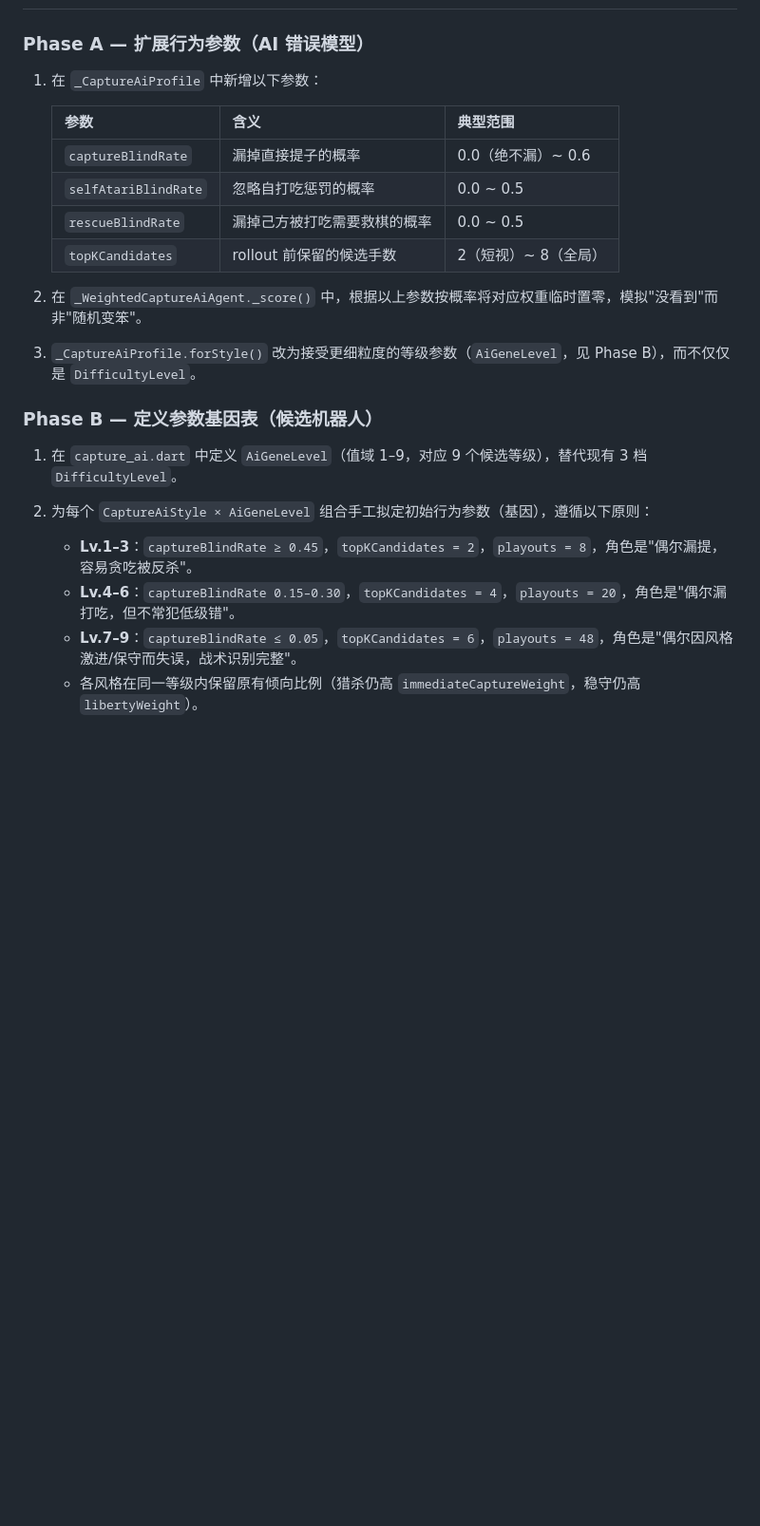
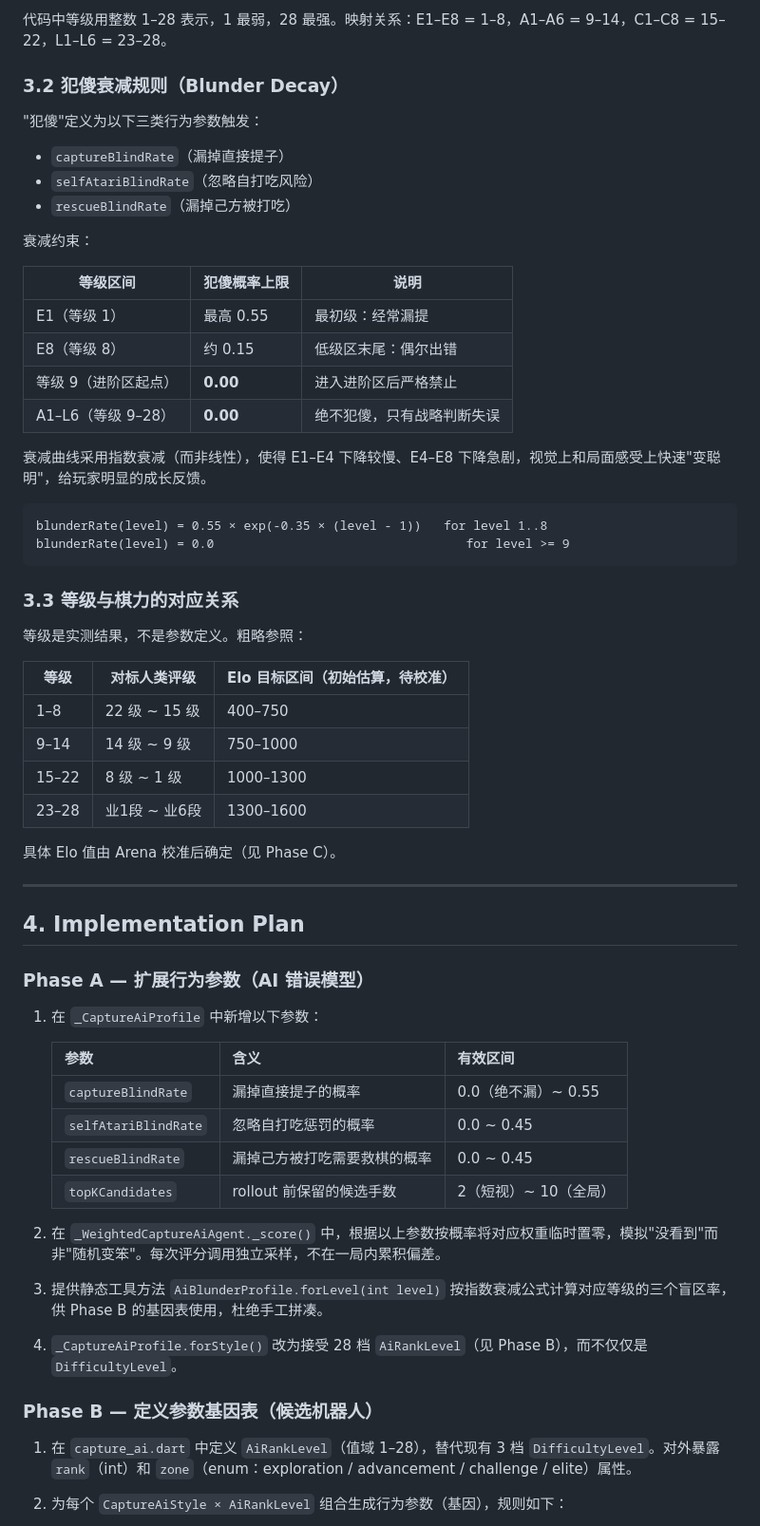
Before and after one commit to crazygo/go-puzzle, a Markdown page: docs/plans/2026-04-29-17-38-ai-level-calibration-adaptive-opponent.md, the part around one of its changes. Shown at 95% size. Rendered like a GitHub page; blank space fills up the shorter version.

````diff
--- a/docs/plans/2026-04-29-17-38-ai-level-calibration-adaptive-opponent.md
+++ b/docs/plans/2026-04-29-17-38-ai-level-calibration-adaptive-opponent.md
@@ -44,26 +63,66 @@
+代码中等级用整数 1–28 表示，1 最弱，28 最强。映射关系：E1–E8 = 1–8，A1–A6 = 9–14，C1–C8 = 15–22，L1–L6 = 23–28。
+
+### 3.2 犯傻衰减规则（Blunder Decay）
+
+"犯傻"定义为以下三类行为参数触发：
+
+- `captureBlindRate`（漏掉直接提子）
+- `selfAtariBlindRate`（忽略自打吃风险）
+- `rescueBlindRate`（漏掉己方被打吃）
+
+衰减约束：
+
+| 等级区间 | 犯傻概率上限 | 说明 |
+|---|---|---|
+| E1（等级 1） | 最高 0.55 | 最初级：经常漏提 |
+| E8（等级 8） | 约 0.15 | 低级区末尾：偶尔出错 |
+| 等级 9（进阶区起点） | **0.00** | 进入进阶区后严格禁止 |
+| A1–L6（等级 9–28） | **0.00** | 绝不犯傻，只有战略判断失误 |
+
+衰减曲线采用指数衰减（而非线性），使得 E1–E4 下降较慢、E4–E8 下降急剧，视觉上和局面感受上快速"变聪明"，给玩家明显的成长反馈。
+
+```
+blunderRate(level) = 0.55 × exp(-0.35 × (level - 1))   for level 1..8
+blunderRate(level) = 0.0                                  for level >= 9
+```
+
+### 3.3 等级与棋力的对应关系
+
+等级是实测结果，不是参数定义。粗略参照：
+
+| 等级 | 对标人类评级 | Elo 目标区间（初始估算，待校准） |
+|---|---|---|
+| 1–8   | 22 级 ~ 15 级 | 400–750 |
+| 9–14  | 14 级 ~ 9 级  | 750–1000 |
+| 15–22 | 8 级 ~ 1 级   | 1000–1300 |
+| 23–28 | 业1段 ~ 业6段 | 1300–1600 |
+
+具体 Elo 值由 Arena 校准后确定（见 Phase C）。
+
+---
+
+## 4. Implementation Plan
 
 ### Phase A — 扩展行为参数（AI 错误模型）
 
 1. 在 `_CaptureAiProfile` 中新增以下参数：
 
-   | 参数 | 含义 | 典型范围 |
+   | 参数 | 含义 | 有效区间 |
    |---|---|---|
-   | `captureBlindRate` | 漏掉直接提子的概率 | 0.0（绝不漏）~ 0.6 |
-   | `selfAtariBlindRate` | 忽略自打吃惩罚的概率 | 0.0 ~ 0.5 |
-   | `rescueBlindRate` | 漏掉己方被打吃需要救棋的概率 | 0.0 ~ 0.5 |
-   | `topKCandidates` | rollout 前保留的候选手数 | 2（短视）~ 8（全局） |
+   | `captureBlindRate` | 漏掉直接提子的概率 | 0.0（绝不漏）~ 0.55 |
+   | `selfAtariBlindRate` | 忽略自打吃惩罚的概率 | 0.0 ~ 0.45 |
+   | `rescueBlindRate` | 漏掉己方被打吃需要救棋的概率 | 0.0 ~ 0.45 |
+   | `topKCandidates` | rollout 前保留的候选手数 | 2（短视）~ 10（全局） |
 
-2. 在 `_WeightedCaptureAiAgent._score()` 中，根据以上参数按概率将对应权重临时置零，模拟"没看到"而非"随机变笨"。
+2. 在 `_WeightedCaptureAiAgent._score()` 中，根据以上参数按概率将对应权重临时置零，模拟"没看到"而非"随机变笨"。每次评分调用独立采样，不在一局内累积偏差。
 
-3. `_CaptureAiProfile.forStyle()` 改为接受更细粒度的等级参数（`AiGeneLevel`，见 Phase B），而不仅仅是 `DifficultyLevel`。
+3. 提供静态工具方法 `AiBlunderProfile.forLevel(int level)` 按指数衰减公式计算对应等级的三个盲区率，供 Phase B 的基因表使用，杜绝手工拼凑。
+
+4. `_CaptureAiProfile.forStyle()` 改为接受 28 档 `AiRankLevel`（见 Phase B），而不仅仅是 `DifficultyLevel`。
 
 ### Phase B — 定义参数基因表（候选机器人）
 
-1. 在 `capture_ai.dart` 中定义 `AiGeneLevel`（值域 1–9，对应 9 个候选等级），替代现有 3 档 `DifficultyLevel`。
+1. 在 `capture_ai.dart` 中定义 `AiRankLevel`（值域 1–28），替代现有 3 档 `DifficultyLevel`。对外暴露 `rank`（int）和 `zone`（enum：exploration / advancement / challenge / elite）属性。
 
-2. 为每个 `CaptureAiStyle × AiGeneLevel` 组合手工拟定初始行为参数（基因），遵循以下原则：
-   - **Lv.1–3**：`captureBlindRate ≥ 0.45`，`topKCandidates = 2`，`playouts = 8`，角色是"偶尔漏提，容易贪吃被反杀"。
-   - **Lv.4–6**：`captureBlindRate 0.15–0.30`，`topKCandidates = 4`，`playouts = 20`，角色是"偶尔漏打吃，但不常犯低级错"。
-   - **Lv.7–9**：`captureBlindRate ≤ 0.05`，`topKCandidates = 6`，`playouts = 48`，角色是"偶尔因风格激进/保守而失误，战术识别完整"。
-   - 各风格在同一等级内保留原有倾向比例（猎杀仍高 `immediateCaptureWeight`，稳守仍高 `libertyWeight`）。
+2. 为每个 `CaptureAiStyle × AiRankLevel` 组合生成行为参数（基因），规则如下：
 
````
Also changed, not shown: other parts of docs/plans/2026-04-29-17-38-ai-level-calibration-adaptive-opponent.md (+90 -34 lines).
